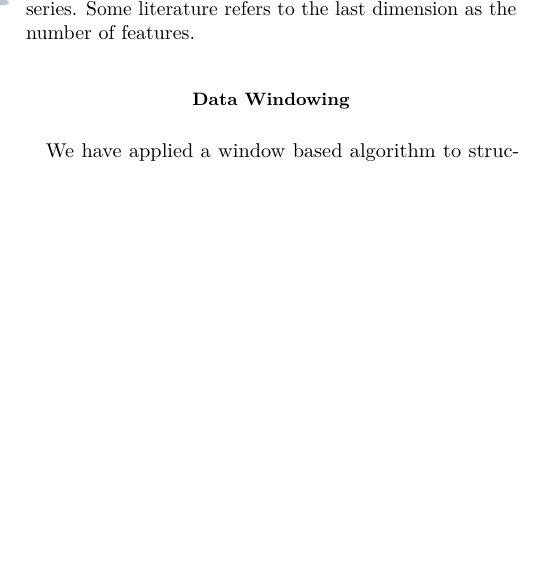
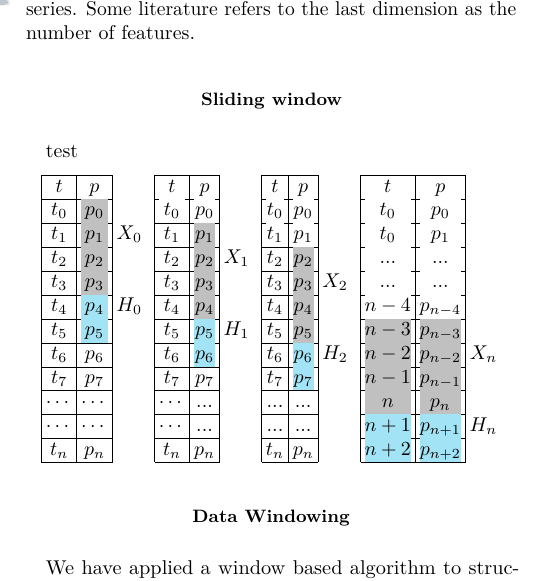
Before and after one commit to AndreasBordvik/FYS-STK4155-Prj3_report, a LaTeX paper (main.tex): part of one column of page 2 of 5, cut so that both start at the same text, the shorter picture padded with empty space. Compiled offline with pdfLaTeX.

Commit message:
writing sliding window theory

```diff
--- a/main.tex
+++ b/main.tex
@@ -44,7 +44,9 @@ amssymb,
     title=\lstname
   }
 \usepackage{dcolumn}% Align table columns on decimal point
-\usepackage[table]{xcolor}
+% \usepackage[table]{xcolor}
+\usepackage[table,xcdraw]{xcolor}
+% \usepackage[table,xcdraw]{xcolor}
 \usepackage{bm,ltablex,microtype}
 \usepackage{longtable}
 \usepackage{siunitx}
@@ -165,7 +169,28 @@ The dataset has been preprocessed such that it does not contain any NaN values,
 When feeding data into the RNN, which will be described in greater detail in the coming sections, the data has to be formatted to take the form of the 3D array $\left(\text{Batch Size}, \text{Time Steps}, \text{dimensionality}\right)$. Specifically, Batch Size refers to the number of samples, Time Steps reflect the historical sequence. Finally, dimensionality refers to the number of time series used, such that dimensionality $= 1$ would refer to a univariate time series. Some literature refers to the last dimension as the number of features.
 
 
-
+\subsection{Sliding window}
+test
+% Please add the following required packages to your document preamble:
+% \usepackage[table,xcdraw]{xcolor}
+% If you use beamer only pass "xcolor=table" option, i.e. \documentclass[xcolor=table]{beamer}
+\begin{center}%[t]
+  \begin{tabular}{|c|c|cc|c|c|cc|c|c|cc|c|c|c}
+  \cline{1-2} \cline{5-6} \cline{9-10} \cline{13-14}
+  \textbf{$t$} & \textbf{$p$}                  &                &  & \textbf{$t$}                  & \textbf{$p$}                  &                &  & \textbf{$t$}                  & \textbf{$p$}                  &                &  & \textbf{$t$}                  & \textbf{$p$}                      &                  \\ \cline{1-2} \cline{5-6} \cline{9-10} \cline{13-14}
+  $t_0$        & \cellcolor[HTML]{C0C0C0}$p_0$ &                &  & \cellcolor[HTML]{FFFFFF}$t_0$ & \cellcolor[HTML]{FFFFFF}$p_0$ &                &  & \cellcolor[HTML]{FFFFFF}$t_0$ & \cellcolor[HTML]{FFFFFF}$p_0$ &                &  & \cellcolor[HTML]{FFFFFF}$t_0$ & \cellcolor[HTML]{FFFFFF}$p_0$     &                  \\ \cline{1-2} \cline{5-6} \cline{9-10} \cline{13-14}
+  $t_1$        & \cellcolor[HTML]{C0C0C0}$p_1$ & \textbf{$X_0$} &  & $t_1$                         & \cellcolor[HTML]{C0C0C0}$p_1$ &                &  & \cellcolor[HTML]{FFFFFF}$t_1$ & \cellcolor[HTML]{FFFFFF}$p_1$ &                &  & \cellcolor[HTML]{FFFFFF}$t_0$ & \cellcolor[HTML]{FFFFFF}$p_1$     &                  \\ \cline{1-2} \cline{5-6} \cline{9-10} \cline{13-14}
+  $t_2$        & \cellcolor[HTML]{C0C0C0}$p_2$ &                &  & $t_2$                         & \cellcolor[HTML]{C0C0C0}$p_2$ & \textbf{$X_1$} &  & $t_2$                         & \cellcolor[HTML]{C0C0C0}$p_2$ & \textbf{}      &  & \cellcolor[HTML]{FFFFFF}...   & \cellcolor[HTML]{FFFFFF}...       &                  \\ \cline{1-2} \cline{5-6} \cline{9-10} \cline{13-14}
+  $t_3$        & \cellcolor[HTML]{C0C0C0}$p_3$ &                &  & $t_3$                         & \cellcolor[HTML]{C0C0C0}$p_3$ &                &  & $t_3$                         & \cellcolor[HTML]{C0C0C0}$p_3$ & \textbf{$X_2$} &  & \cellcolor[HTML]{FFFFFF}...   & \cellcolor[HTML]{FFFFFF}...       &                  \\ \cline{1-2} \cline{5-6} \cline{9-10} \cline{13-14}
+  $t_4$        & \cellcolor[HTML]{A2E4F6}$p_4$ & \textbf{$H_0$} &  & $t_4$                         & \cellcolor[HTML]{C0C0C0}$p_4$ &                &  & $t_4$                         & \cellcolor[HTML]{C0C0C0}$p_4$ &                &  & \cellcolor[HTML]{FFFFFF}$n-4$ & \cellcolor[HTML]{FFFFFF}$p_{n-4}$ &                  \\ \cline{1-2} \cline{5-6} \cline{9-10} \cline{13-14}
+  $t_5$        & \cellcolor[HTML]{A2E4F6}$p_5$ &                &  & $t_5$                         & \cellcolor[HTML]{A2E4F6}$p_5$ & \textbf{$H_1$} &  & $t_5$                         & \cellcolor[HTML]{C0C0C0}$p_5$ & \textbf{}      &  & \cellcolor[HTML]{C0C0C0}$n-3$ & \cellcolor[HTML]{C0C0C0}$p_{n-3}$ &                  \\ \cline{1-2} \cline{5-6} \cline{9-10} \cline{13-14}
+  $t_6$        & $p_6$                         &                &  & $t_6$                         & \cellcolor[HTML]{A2E4F6}$p_6$ &                &  & $t_6$                         & \cellcolor[HTML]{A2E4F6}$p_6$ & \textbf{$H_2$} &  & \cellcolor[HTML]{C0C0C0}$n-2$ & \cellcolor[HTML]{C0C0C0}$p_{n-2}$ & \textbf{$X_{n}$} \\ \cline{1-2} \cline{5-6} \cline{9-10} \cline{13-14}
+  $t_7$        & $p_7$                         &                &  & $t_7$                         & $p_7$                         &                &  & $t_7$                         & \cellcolor[HTML]{A2E4F6}$p_7$ &                &  & \cellcolor[HTML]{C0C0C0}$n-1$ & \cellcolor[HTML]{C0C0C0}$p_{n-1}$ &                  \\ \cline{1-2} \cline{5-6} \cline{9-10} \cline{13-14}
+  $\cdots$          & $\cdots$                           &                &  & $\cdots$                           & ...                           &                &  & ...                           & ...                           &                &  & \cellcolor[HTML]{C0C0C0}$n$   & \cellcolor[HTML]{C0C0C0}$p_{n}$   & \textbf{}        \\ \cline{1-2} \cline{5-6} \cline{9-10} \cline{13-14}
+  $\cdots$          & $\cdots$                           &                &  & $\cdots$                           & ...                           &                &  & ...                           & ...                           &                &  & \cellcolor[HTML]{A2E4F6}$n+1$ & \cellcolor[HTML]{A2E4F6}$p_{n+1}$ & \textbf{$H_{n}$} \\ \cline{1-2} \cline{5-6} \cline{9-10} \cline{13-14}
+  $t_n$        & $p_n$                         &                &  & $t_n$                         & $p_n$                         &                &  & $t_n$                         & $p_n$                         &                &  & \cellcolor[HTML]{A2E4F6}$n+2$ & \cellcolor[HTML]{A2E4F6}$p_{n+2}$ &                  \\ \cline{1-2} \cline{5-6} \cline{9-10} \cline{13-14}
+  \end{tabular}
+  \end{center}
 
 
 \subsection{Data Windowing}
```
Also changed, not shown: main.pdf, main.tex (2 more changed lines), 3 other files.
